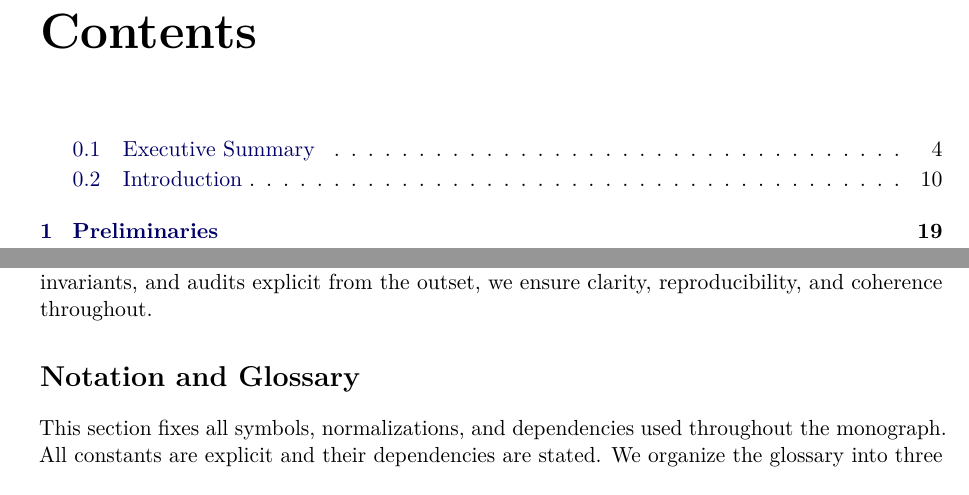
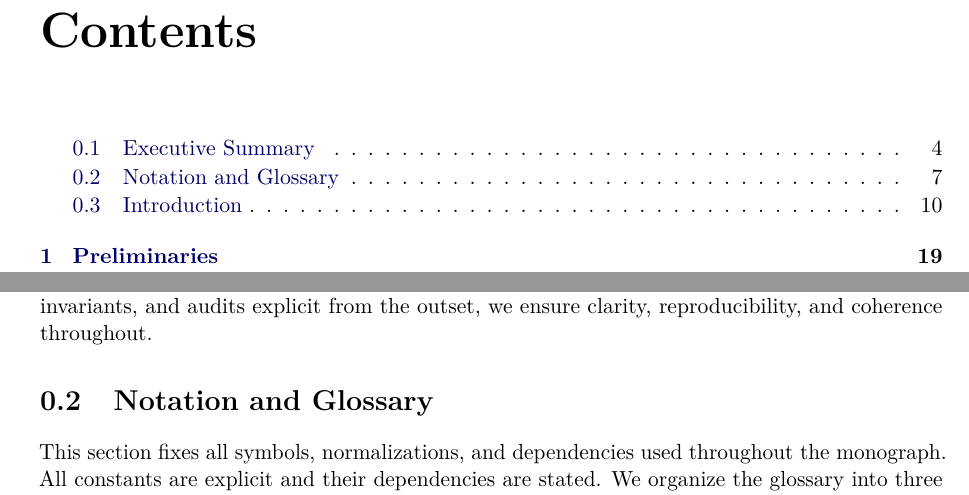
Before and after one commit to askohguharev-us/localized-trace-formula, a LaTeX thesis (src/main.tex, which reads src/frontmatter/00-notation-glossary.tex): two parts of pages 2 and 8 of 168, joined at a grey line, cut so that both start at the same text. Compiled offline with pdfLaTeX.

Commit message:
Update 00-notation-glossary.tex

```diff
--- a/src/frontmatter/00-notation-glossary.tex
+++ b/src/frontmatter/00-notation-glossary.tex
@@ -1,5 +1,5 @@
 % --- 00-notation-glossary.tex ---
-\section*{Notation and Glossary}
+\section{Notation and Glossary}
 
 This section fixes all symbols, normalizations, and dependencies used throughout the monograph.
 All constants are explicit and their dependencies are stated.
```
